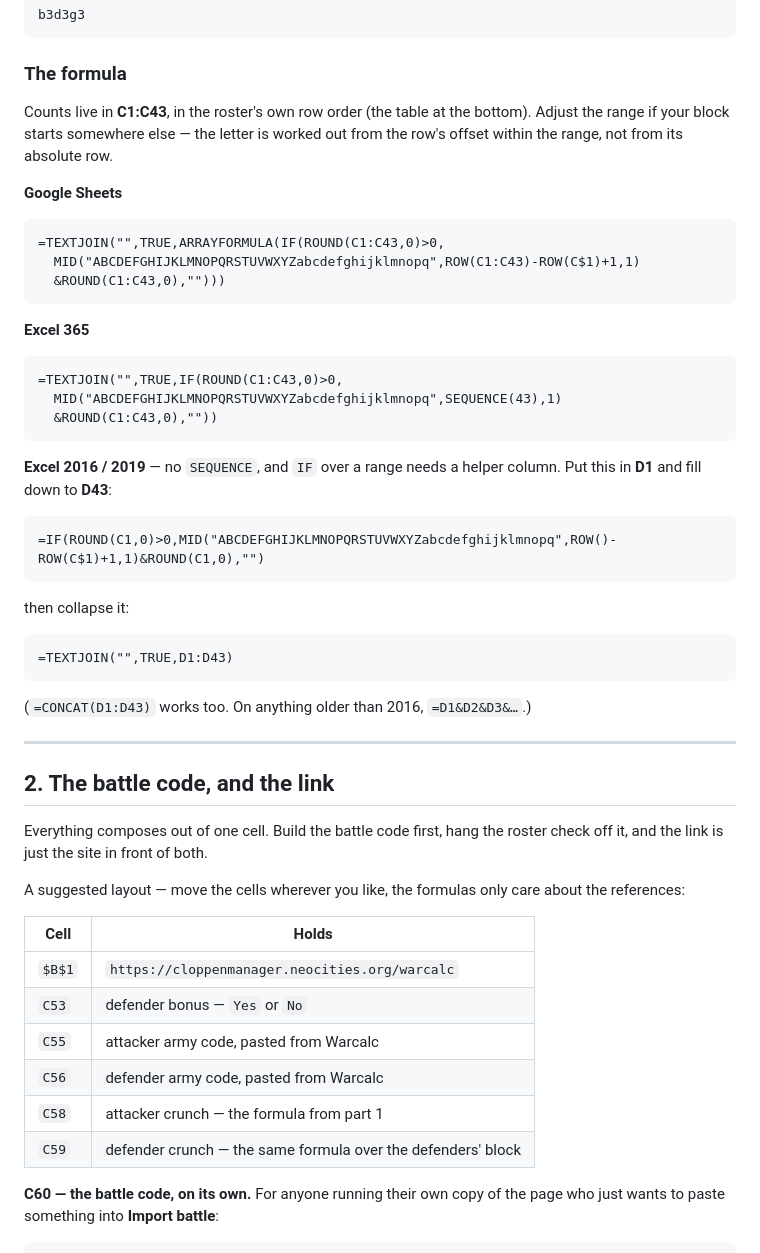
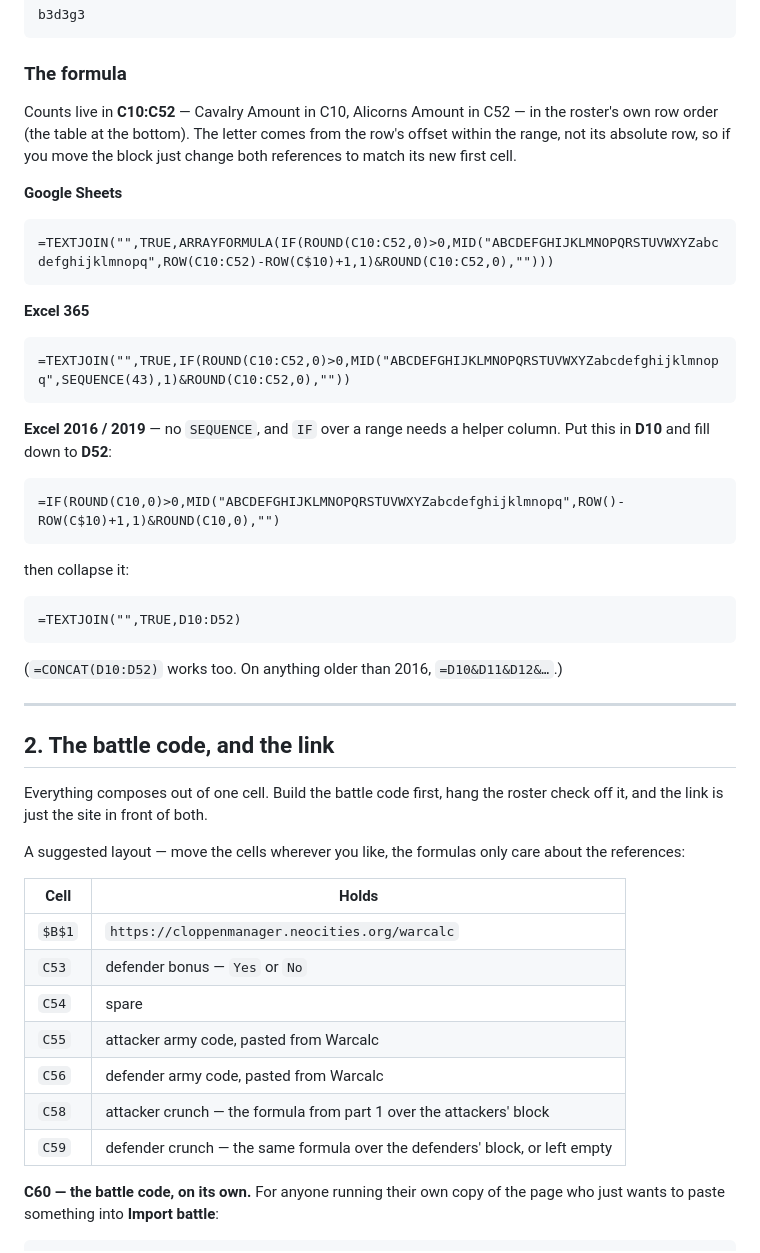
Before and after one commit to anonymousmare/warcalc, a Markdown page: SPREADSHEET.md, the part around the change. GitHub-like rendering.

Commit message:
Move the sheet formulas to the roster's real range, C10:C52
Cavalry Amount sits in C10 and Alicorns Amount in C52, which is what
leaves C53 through C61 free for the bonus, the codes and the links.

Co-Authored-By: Claude Opus 5 <noreply@anthropic.com>
Claude-Session: https://claude.ai/code/session_01EvdLAiApxZ3ZPehn6oEdkF

````diff
--- a/SPREADSHEET.md
+++ b/SPREADSHEET.md
@@ -40,40 +40,37 @@ b3d3g3
 
 ### The formula
 
-Counts live in **C1:C43**, in the roster's own row order (the table at the
-bottom). Adjust the range if your block starts somewhere else — the letter is
-worked out from the row's offset within the range, not from its absolute row.
+Counts live in **C10:C52** — Cavalry Amount in C10, Alicorns Amount in C52 —
+in the roster's own row order (the table at the bottom). The letter comes from
+the row's offset within the range, not its absolute row, so if you move the
+block just change both references to match its new first cell.
 
 **Google Sheets**
 
 ```
-=TEXTJOIN("",TRUE,ARRAYFORMULA(IF(ROUND(C1:C43,0)>0,
-  MID("ABCDEFGHIJKLMNOPQRSTUVWXYZabcdefghijklmnopq",ROW(C1:C43)-ROW(C$1)+1,1)
-  &ROUND(C1:C43,0),"")))
+=TEXTJOIN("",TRUE,ARRAYFORMULA(IF(ROUND(C10:C52,0)>0,MID("ABCDEFGHIJKLMNOPQRSTUVWXYZabcdefghijklmnopq",ROW(C10:C52)-ROW(C$10)+1,1)&ROUND(C10:C52,0),"")))
 ```
 
 **Excel 365**
 
 ```
-=TEXTJOIN("",TRUE,IF(ROUND(C1:C43,0)>0,
-  MID("ABCDEFGHIJKLMNOPQRSTUVWXYZabcdefghijklmnopq",SEQUENCE(43),1)
-  &ROUND(C1:C43,0),""))
+=TEXTJOIN("",TRUE,IF(ROUND(C10:C52,0)>0,MID("ABCDEFGHIJKLMNOPQRSTUVWXYZabcdefghijklmnopq",SEQUENCE(43),1)&ROUND(C10:C52,0),""))
 ```
 
 **Excel 2016 / 2019** — no `SEQUENCE`, and `IF` over a range needs a helper
-column. Put this in **D1** and fill down to **D43**:
+column. Put this in **D10** and fill down to **D52**:
 
 ```
-=IF(ROUND(C1,0)>0,MID("ABCDEFGHIJKLMNOPQRSTUVWXYZabcdefghijklmnopq",ROW()-ROW(C$1)+1,1)&ROUND(C1,0),"")
+=IF(ROUND(C10,0)>0,MID("ABCDEFGHIJKLMNOPQRSTUVWXYZabcdefghijklmnopq",ROW()-ROW(C$10)+1,1)&ROUND(C10,0),"")
 ```
 
 then collapse it:
 
 ```
-=TEXTJOIN("",TRUE,D1:D43)
+=TEXTJOIN("",TRUE,D10:D52)
 ```
 
-(`=CONCAT(D1:D43)` works too. On anything older than 2016, `=D1&D2&D3&…`.)
+(`=CONCAT(D10:D52)` works too. On anything older than 2016, `=D10&D11&D12&…`.)
 
 ---
 
@@ -89,10 +86,11 @@ about the references:
 |---|---|
 | `$B$1` | `https://cloppenmanager.neocities.org/warcalc` |
 | `C53` | defender bonus — `Yes` or `No` |
+| `C54` | spare |
 | `C55` | attacker army code, pasted from Warcalc |
 | `C56` | defender army code, pasted from Warcalc |
-| `C58` | attacker crunch — the formula from part 1 |
-| `C59` | defender crunch — the same formula over the defenders' block |
+| `C58` | attacker crunch — the formula from part 1 over the attackers' block |
+| `C59` | defender crunch — the same formula over the defenders' block, or left empty |
 
 **C60 — the battle code, on its own.** For anyone running their own copy of
 the page who just wants to paste something into **Import battle**:
````
